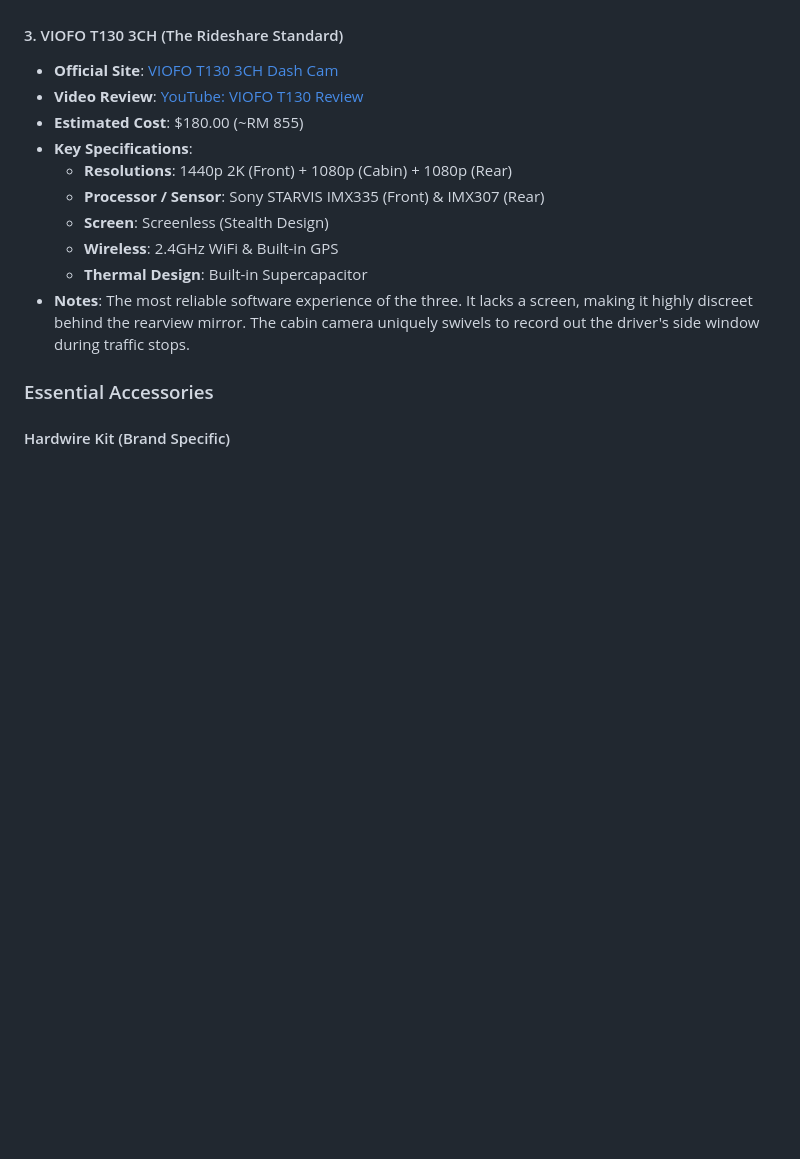
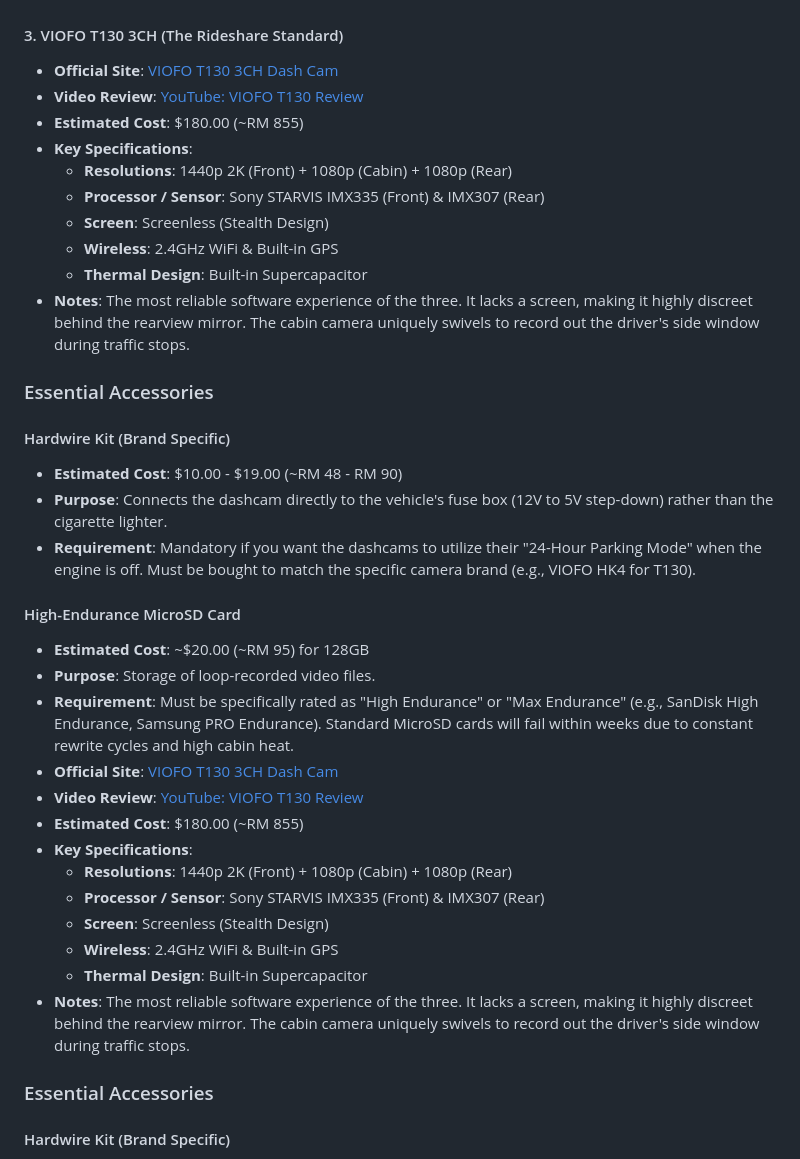
Before and after one commit to ammmsl/plots2, a Markdown page: docs/DashCam Comp.md, the part around one of its changes. GitHub-like rendering; blank space fills up the shorter version.

```diff
--- a/docs/DashCam Comp.md
+++ b/docs/DashCam Comp.md
@@ -48,5 +42,27 @@ This is the recommended route to minimize shipping costs and time by ordering do
 #### 3. VIOFO T130 3CH (The Rideshare Standard)
 
+- **Official Site**: [VIOFO T130 3CH Dash Cam](https://www.viofo.com/products/t130-3ch-3-channel-dash-cam-front-1440p-interior-1080p-rear-1080p-for-lyft-taxi-ridesharing-drivers?srsltid=AfmBOoq0rPPZxQo5iomkNZF2MbRMJgeos7YEDbRPSp-0jz_nADJInNsP "null")
+- **Video Review**: [YouTube: VIOFO T130 Review](https://www.youtube.com/watch?v=MIdmBTZw6P4 "null")
+- **Estimated Cost**: $180.00 (~RM 855)
+- **Key Specifications**:
+    - **Resolutions**: 1440p 2K (Front) + 1080p (Cabin) + 1080p (Rear)
+    - **Processor / Sensor**: Sony STARVIS IMX335 (Front) & IMX307 (Rear)
+    - **Screen**: Screenless (Stealth Design)
+    - **Wireless**: 2.4GHz WiFi & Built-in GPS
+    - **Thermal Design**: Built-in Supercapacitor
+- **Notes**: The most reliable software experience of the three. It lacks a screen, making it highly discreet behind the rearview mirror. The cabin camera uniquely swivels to record out the driver's side window during traffic stops.
+
+### Essential Accessories
+
+#### Hardwire Kit (Brand Specific)
+- **Estimated Cost**: $10.00 - $19.00 (~RM 48 - RM 90)
+- **Purpose**: Connects the dashcam directly to the vehicle's fuse box (12V to 5V step-down) rather than the cigarette lighter.
+- **Requirement**: Mandatory if you want the dashcams to utilize their "24-Hour Parking Mode" when the engine is off. Must be bought to match the specific camera brand (e.g., VIOFO HK4 for T130).
+
+#### High-Endurance MicroSD Card
+- **Estimated Cost**: ~$20.00 (~RM 95) for 128GB
+- **Purpose**: Storage of loop-recorded video files.
+- **Requirement**: Must be specifically rated as "High Endurance" or "Max Endurance" (e.g., SanDisk High Endurance, Samsung PRO Endurance). Standard MicroSD cards will fail within weeks due to constant rewrite cycles and high cabin heat.
 - **Official Site**: [VIOFO T130 3CH Dash Cam](https://www.viofo.com/products/t130-3ch-3-channel-dash-cam-front-1440p-interior-1080p-rear-1080p-for-lyft-taxi-ridesharing-drivers?srsltid=AfmBOoq0rPPZxQo5iomkNZF2MbRMJgeos7YEDbRPSp-0jz_nADJInNsP "null")
 - **Video Review**: [YouTube: VIOFO T130 Review](https://www.youtube.com/watch?v=MIdmBTZw6P4 "null")
 - **Estimated Cost**: $180.00 (~RM 855)
```
Also changed, not shown: other parts of docs/DashCam Comp.md (+10 -17 lines).
